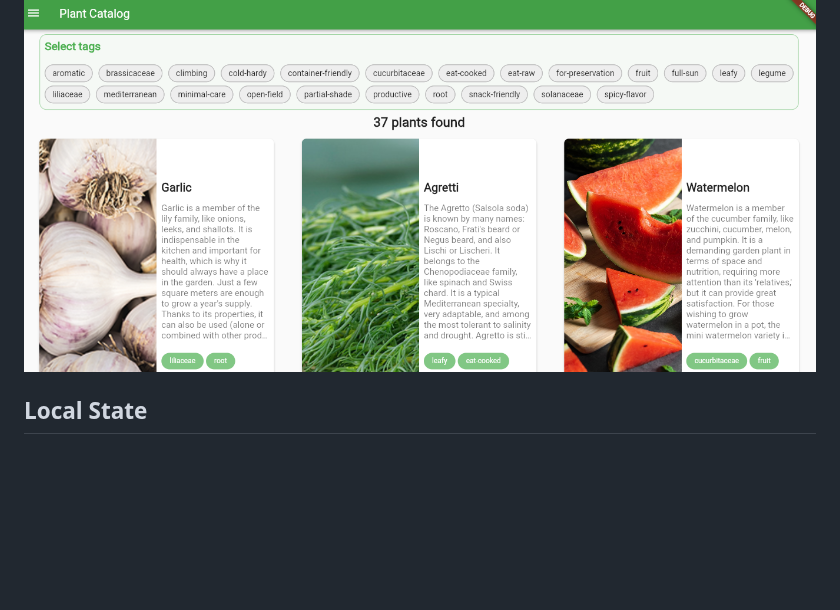
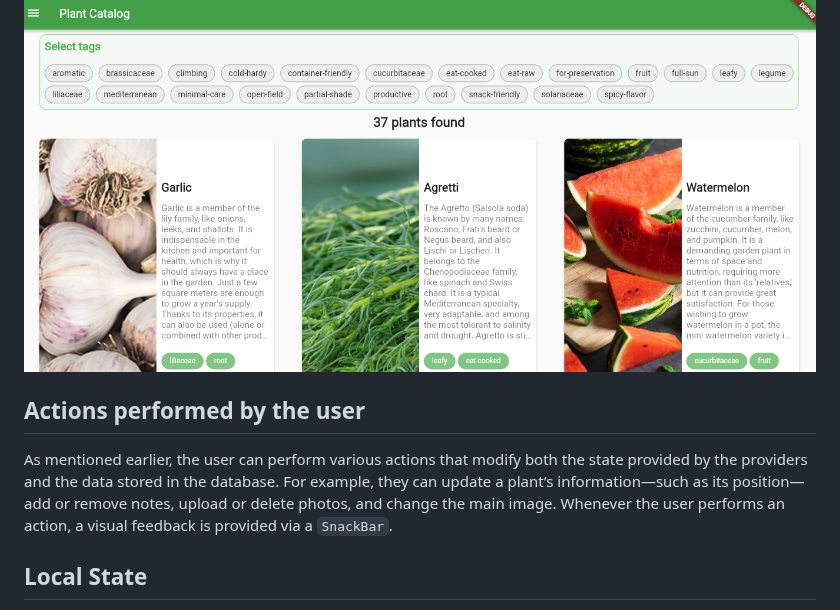
Before and after one commit to Francesco-Rossi/my-green-space, a Markdown page: README.md, the part around the change. Rendered like a GitHub page; blank space fills up the shorter version.

```diff
--- a/README.md
+++ b/README.md
@@ -83,6 +83,11 @@ As another example, when the catalog page is viewed in horizontal mode, multiple
 
 ![web](assets/web.PNG)
 
+## Actions performed by the user
+As mentioned earlier, the user can perform various actions that modify both the state provided by the providers and the data stored in the database. For example, they can update a plant’s information—such as its position—add or remove notes, upload or delete photos, and change the main image. Whenever the user performs an action, a visual feedback is provided via a `SnackBar`.
+
+
+
 ## Local State
 In the application, some local state is maintained using the `shared_preferences` package. Specifically, this state consists of a list of strings representing the user's to-do items. This state is managed by a `StateNotifier`, which provides a small set of functions to modify it, such as adding and removing elements.
 
```
